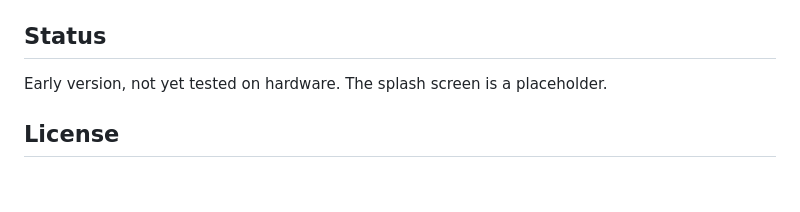
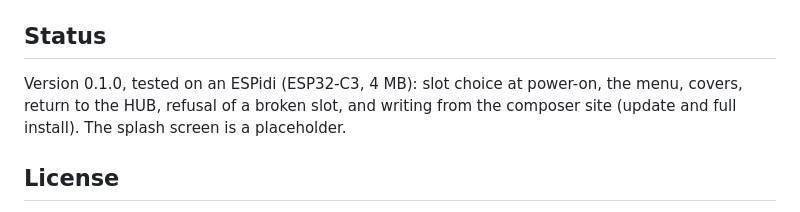
Before and after one commit to Cirocular-Vlasenko-Daniil/ESPidi-HUB, a Markdown page: README.md, the part around the change. Rendered like a GitHub page; blank space fills up the shorter version.

```diff
--- a/README.md
+++ b/README.md
@@ -73,7 +73,7 @@ The HUB and the bootloader are built by GitHub Actions with ESP-IDF v5.5; tagged
 
 ## Status
 
-Early version, not yet tested on hardware. The splash screen is a placeholder.
+Version 0.1.0, tested on an ESPidi (ESP32-C3, 4 MB): slot choice at power-on, the menu, covers, return to the HUB, refusal of a broken slot, and writing from the composer site (update and full install). The splash screen is a placeholder.
 
 ## License
 
```
Also changed, not shown: README.ru.md (+1 -1 lines), docs/ARCHITECTURE.md (+1 -1 lines).
